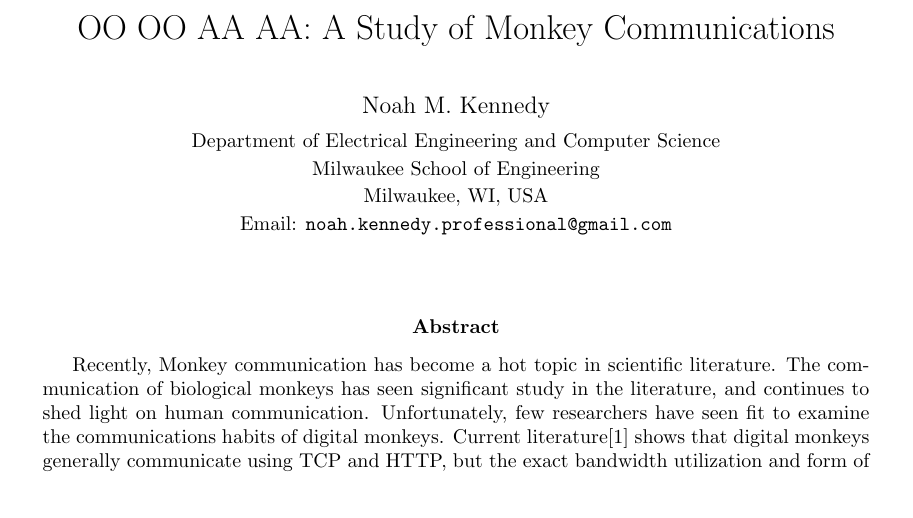
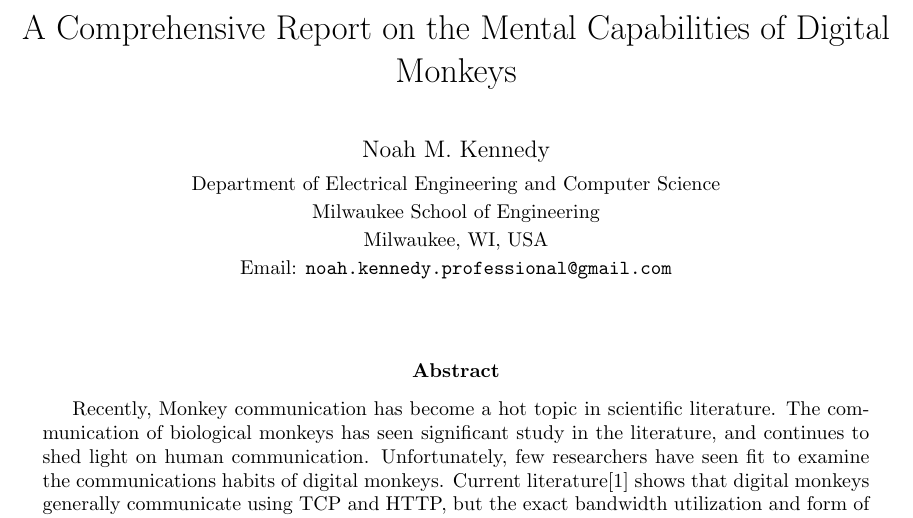
Before and after one commit to Noah-Kennedy/Monkey2020, a LaTeX document (documentation/software-report/main.tex): part of page 1 of 4, cut at the place of the change. Compiled offline with pdfLaTeX.

Commit message:
Changed title

```diff
--- a/documentation/software-report/main.tex
+++ b/documentation/software-report/main.tex
@@ -28,7 +28,7 @@
 \addbibresource{references.bib}
 
 \title{
-    OO OO AA AA: A Study of Monkey Communications
+    A Comprehensive Report on the Mental Capabilities of Digital Monkeys
 }
 \author{
     Noah M. Kennedy \\[3pt]
```
